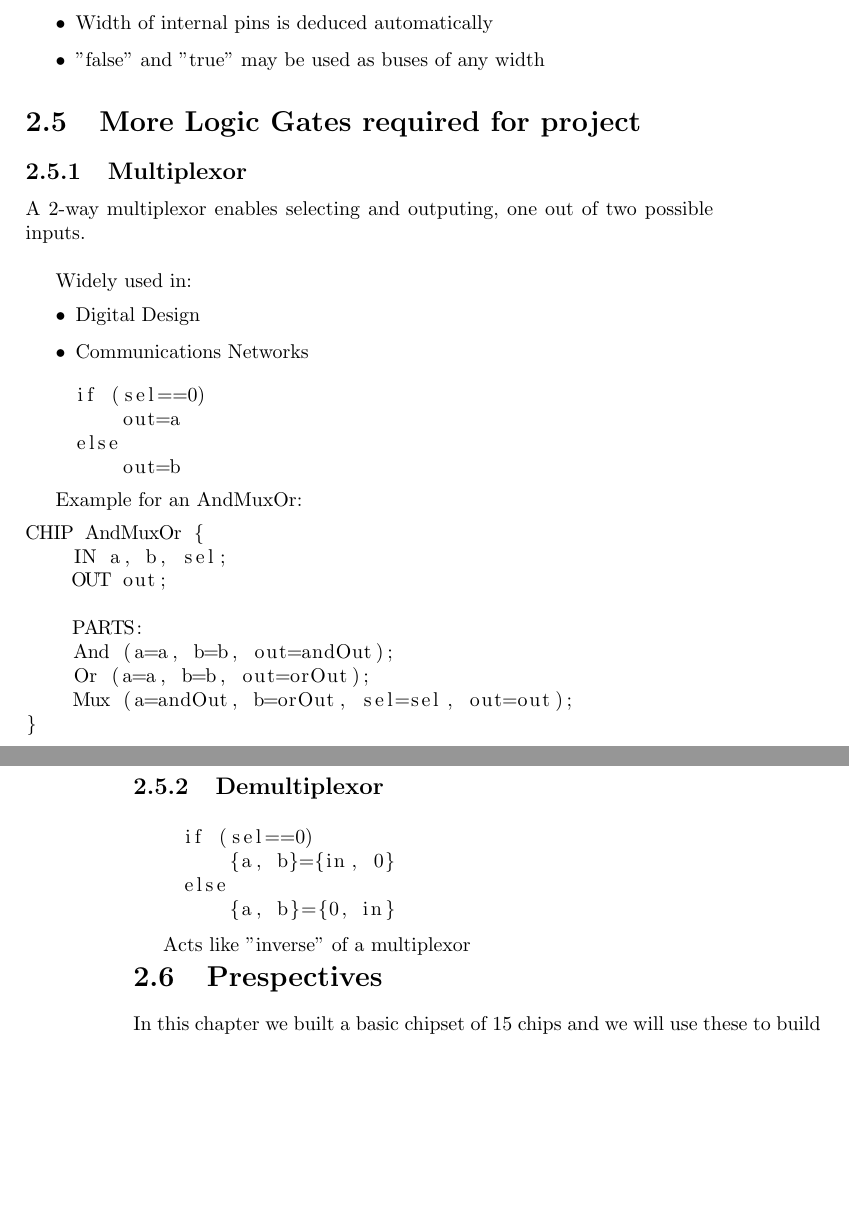
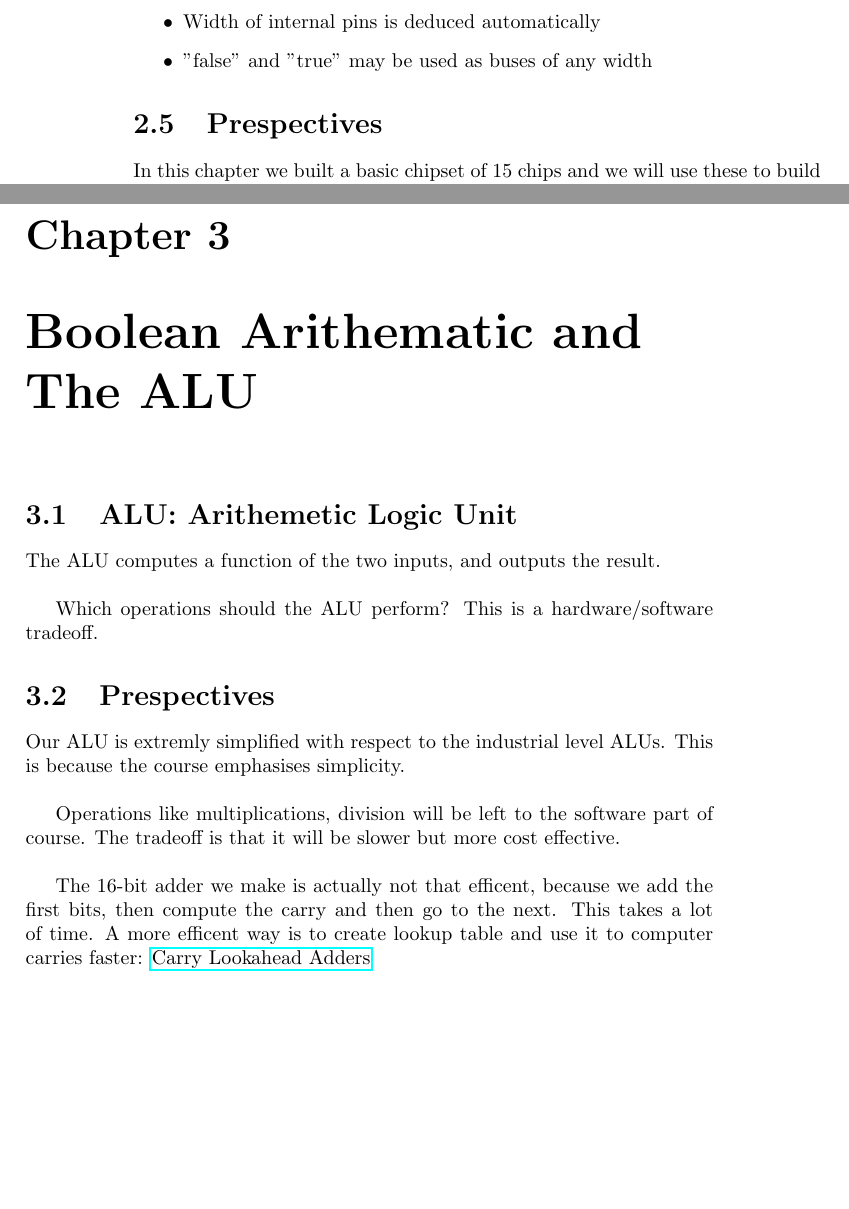
Before and after one commit to Groverkss/Notes, a LaTeX thesis (NandToTetris/main.tex, which reads NandToTetris/unit1.tex, NandToTetris/unit2.tex): two parts of pages 12 and 13 of 13 before the commit and two parts of pages 9 and 10 of 10 after it, joined at a grey line, cut so that both start at the same text, the shorter picture padded with empty space. The pictures show the PDF file NandToTetris/main.pdf that the author committed with the source.

Commit message:
Cleaned Nand2teteris and added unoit2

```diff
--- a/NandToTetris/unit1.tex
+++ b/NandToTetris/unit1.tex
@@ -252,44 +139,6 @@ CHIP Add3Way16 {
 }
 \end{lstlisting}
 
-Another example:
-
-\begin{lstlisting}
-/*
-*  ANDs together all 4 bits of the input
-*/
-
-CHIP And4Way {
-    IN a[4];
-    OUT out;
-
-    PARTS:
-    AND(a=a[0], b=a[1], out=t01)
-    AND(a=t01, b=a[2], out=t012);
-    AND(a=t012, b=a[3], out=out);
-}
-\end{lstlisting}
-
-An example with output as a bus:
-
-\begin{lstlisting}
-/*
-* Computes a bit-wise and of its two 4-bit
-* input buses
-*/
-
-CHIP And4 {
-    IN a[4], b[4];
-    OUT out[4];
-
-    PARTS:
-    AND(a=a[0], b=b[0], out=out[0]);
-    AND(a=a[1], b=b[1], out=out[1]);
-    AND(a=a[2], b=b[2], out=out[2]);
-    AND(a=a[3], b=b[3], out=out[3]);
-}
-\end{lstlisting}
-
 \subsection{Sub-buses}
 
 Buses can be composed from (and broken into) sub-buses:
@@ -309,16 +158,3 @@ Some syntactic choices of our HDL:
     \item Width of internal pins is deduced automatically
     \item "false" and "true" may be used as buses of any width
 \end{itemize}
-
-\section{More Logic Gates required for project}
-
-\subsection{Multiplexor}
-
-A 2-way multiplexor enables selecting and outputing, one out of
-two possible inputs.\\
-
-Widely used in:
-\begin{itemize}
-    \item Digital Design
-    \item Communications Networks
-\end{itemize}
@@ -330,18 +160,0 @@ Widely used in:
-        out=b
-\end{lstlisting}
-
-Example for an AndMuxOr:
-
-\begin{lstlisting}
-CHIP AndMuxOr {
-    IN a, b, sel;
-    OUT out;
-
-    PARTS:
-    And (a=a, b=b, out=andOut);
-    Or (a=a, b=b, out=orOut);
-    Mux (a=andOut, b=orOut, sel=sel, out=out);
-}
-\end{lstlisting}
-
-\subsection{Demultiplexor}
@@ -353,7 +161,3 @@ CHIP AndMuxOr {
-        {a, b}={0, in}
-\end{lstlisting}
-
-Acts like "inverse" of a multiplexor
 
 \section{Prespectives}
 
--- /dev/null
+++ b/NandToTetris/unit2.tex
@@ -0,0 +1,23 @@
+\chapter{Boolean Arithematic and The ALU}
+
+\section{ALU: Arithemetic Logic Unit}
+
+The ALU computes a function of the two inputs, and outputs the
+result.\\
+
+Which operations should the ALU perform? This is a hardware/software
+tradeoff.
+
+\section{Prespectives}
+
+Our ALU is extremly simplified with respect to the industrial
+level ALUs. This is because the course emphasises simplicity.\\
+
+Operations like multiplications, division will be left to the
+software part of course. The tradeoff is that it will be slower
+but more cost effective.\\
+
+The 16-bit adder we make is actually not that efficent, because we
+add the first bits, then compute the carry and then go to the next.
+This takes a lot of time. A more efficent way is to create lookup
+table and use it to computer carries faster: \href{https://en.wikipedia.org/wiki/Carry-lookahead_adder}{Carry Lookahead Adders}
```
Also changed, not shown: NandToTetris/main.tex (+2 -0 lines), NandToTetris/main.pdf, NandToTetris/unit1.tex (125 more changed lines), 1 other file.
